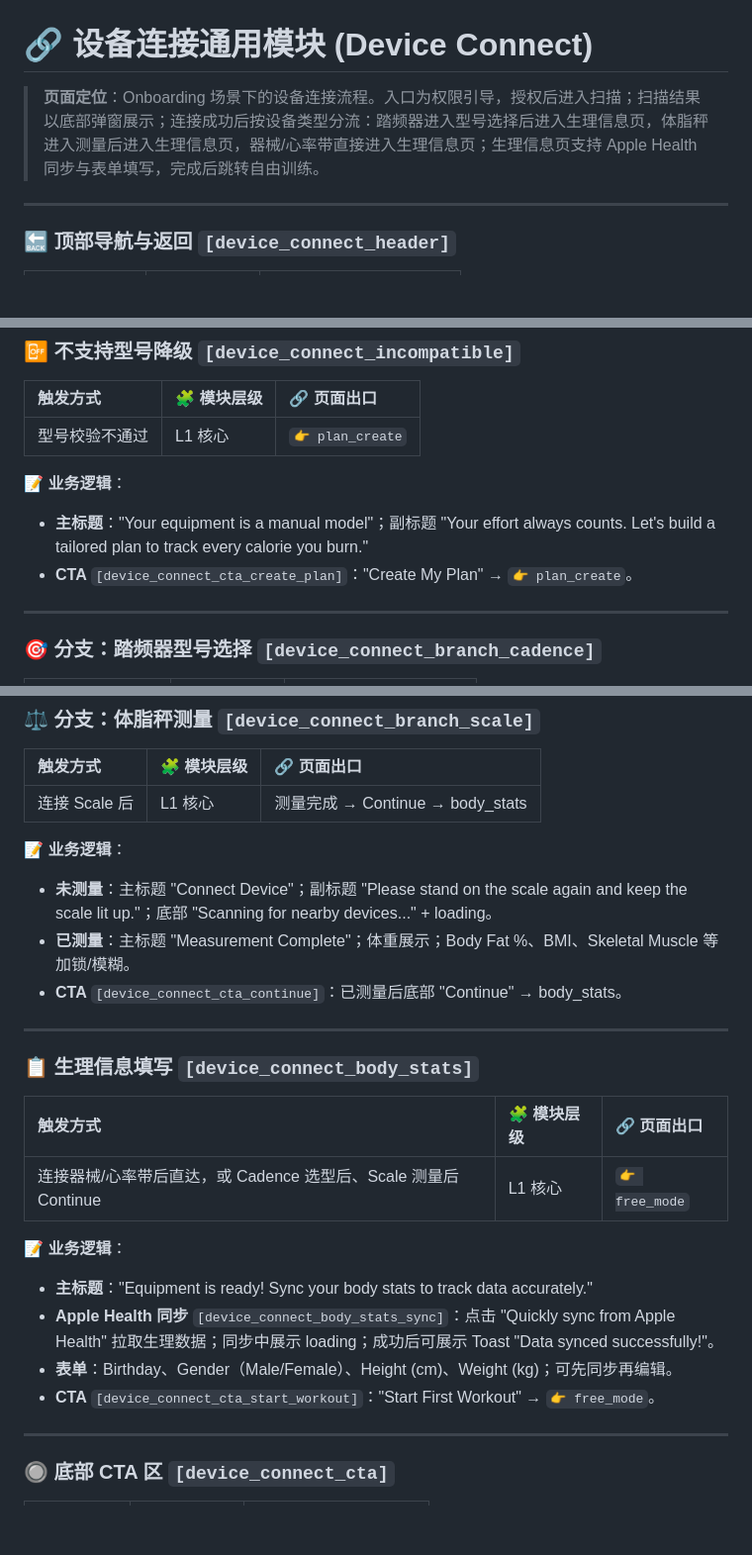
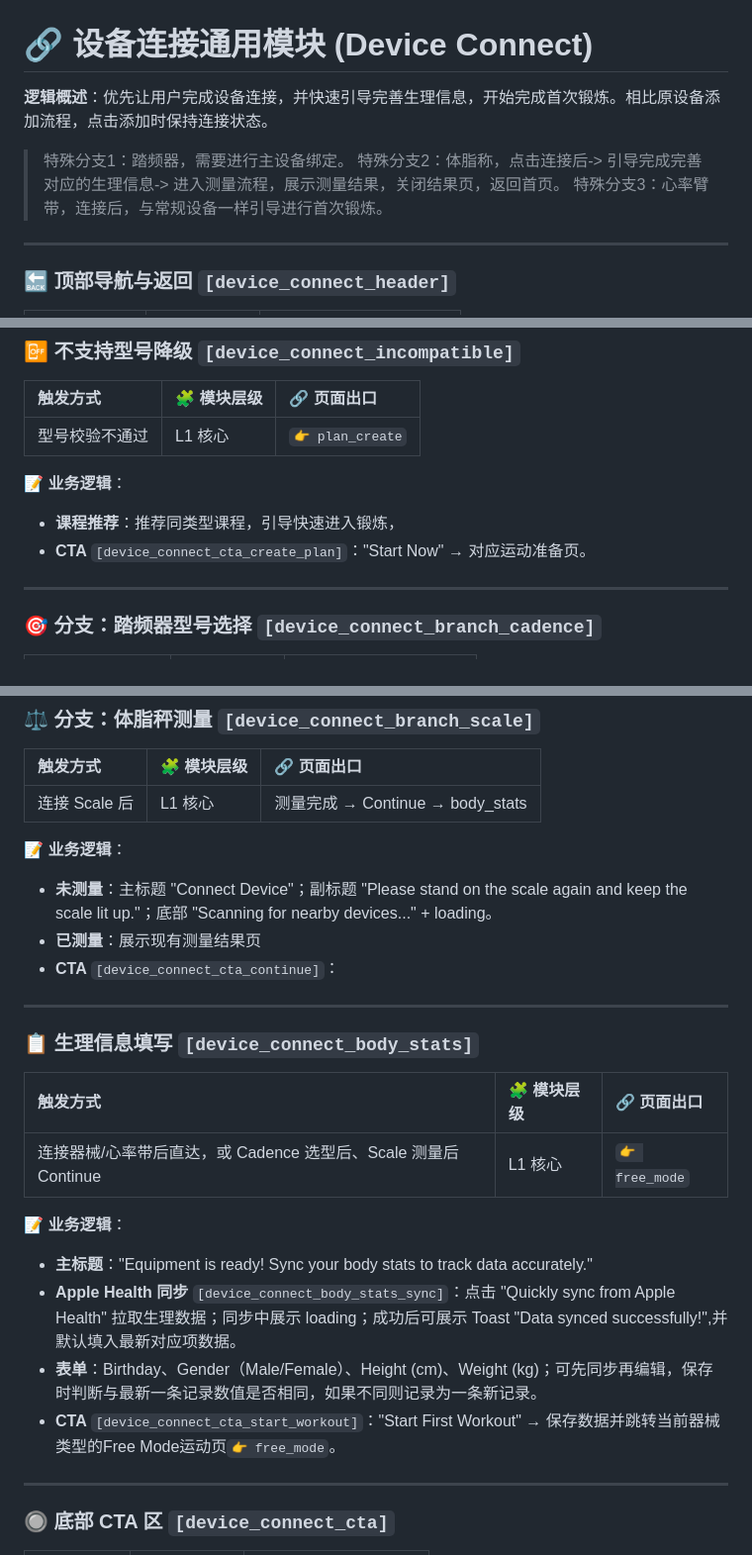
Before and after one commit to hjay7512-jpg/sunnyfit_3.0, a Markdown page: pages/device_connect/rules.md, 3 parts joined by grey strips. Shown at 99% size. Drawn GitHub-style; blank space fills up the shorter version.

```diff
--- a/pages/device_connect/rules.md
+++ b/pages/device_connect/rules.md
@@ -1,6 +1,8 @@
 # 🔗 设备连接通用模块 (Device Connect)
-
-> **页面定位**：Onboarding 场景下的设备连接流程。入口为权限引导，授权后进入扫描；扫描结果以底部弹窗展示；连接成功后按设备类型分流：踏频器进入型号选择后进入生理信息页，体脂秤进入测量后进入生理信息页，器械/心率带直接进入生理信息页；生理信息页支持 Apple Health 同步与表单填写，完成后跳转自由训练。
+**逻辑概述**：优先让用户完成设备连接，并快速引导完善生理信息，开始完成首次锻炼。相比原设备添加流程，点击添加时保持连接状态。
+> 特殊分支1：踏频器，需要进行主设备绑定。
+> 特殊分支2：体脂称，点击连接后-> 引导完成完善对应的生理信息-> 进入测量流程，展示测量结果，关闭结果页，返回首页。
+> 特殊分支3：心率臂带，连接后，与常规设备一样引导进行首次锻炼。
 
 ---
 
@@ -103,8 +105,8 @@
 | 型号校验不通过 | L1 核心 | `👉 plan_create` |
 
 **📝 业务逻辑**：
-* **主标题**："Your equipment is a manual model"；副标题 "Your effort always counts. Let's build a tailored plan to track every calorie you burn."
-* **CTA** `[device_connect_cta_create_plan]`："Create My Plan" → `👉 plan_create`。
+* **课程推荐**：推荐同类型课程，引导快速进入锻炼，
+* **CTA** `[device_connect_cta_create_plan]`："Start Now" → 对应运动准备页。
 
 ---
 
@@ -128,8 +130,8 @@
 
 **📝 业务逻辑**：
 * **未测量**：主标题 "Connect Device"；副标题 "Please stand on the scale again and keep the scale lit up."；底部 "Scanning for nearby devices..." + loading。
-* **已测量**：主标题 "Measurement Complete"；体重展示；Body Fat %、BMI、Skeletal Muscle 等加锁/模糊。
-* **CTA** `[device_connect_cta_continue]`：已测量后底部 "Continue" → body_stats。
+* **已测量**：展示现有测量结果页
+* **CTA** `[device_connect_cta_continue]`：
 
 ---
 
@@ -141,9 +143,9 @@
 
 **📝 业务逻辑**：
 * **主标题**："Equipment is ready! Sync your body stats to track data accurately."
-* **Apple Health 同步** `[device_connect_body_stats_sync]`：点击 "Quickly sync from Apple Health" 拉取生理数据；同步中展示 loading；成功后可展示 Toast "Data synced successfully!"。
-* **表单**：Birthday、Gender（Male/Female）、Height (cm)、Weight (kg)；可先同步再编辑。
-* **CTA** `[device_connect_cta_start_workout]`："Start First Workout" → `👉 free_mode`。
+* **Apple Health 同步** `[device_connect_body_stats_sync]`：点击 "Quickly sync from Apple Health" 拉取生理数据；同步中展示 loading；成功后可展示 Toast "Data synced successfully!",并默认填入最新对应项数据。
+* **表单**：Birthday、Gender（Male/Female）、Height (cm)、Weight (kg)；可先同步再编辑，保存时判断与最新一条记录数值是否相同，如果不同则记录为一条新记录。
+* **CTA** `[device_connect_cta_start_workout]`："Start First Workout" → 保存数据并跳转当前器械类型的Free Mode运动页`👉 free_mode`。
 
 ---
 
```
Also changed, not shown: other parts of pages/device_connect/rules.md (+1 -1 lines).
